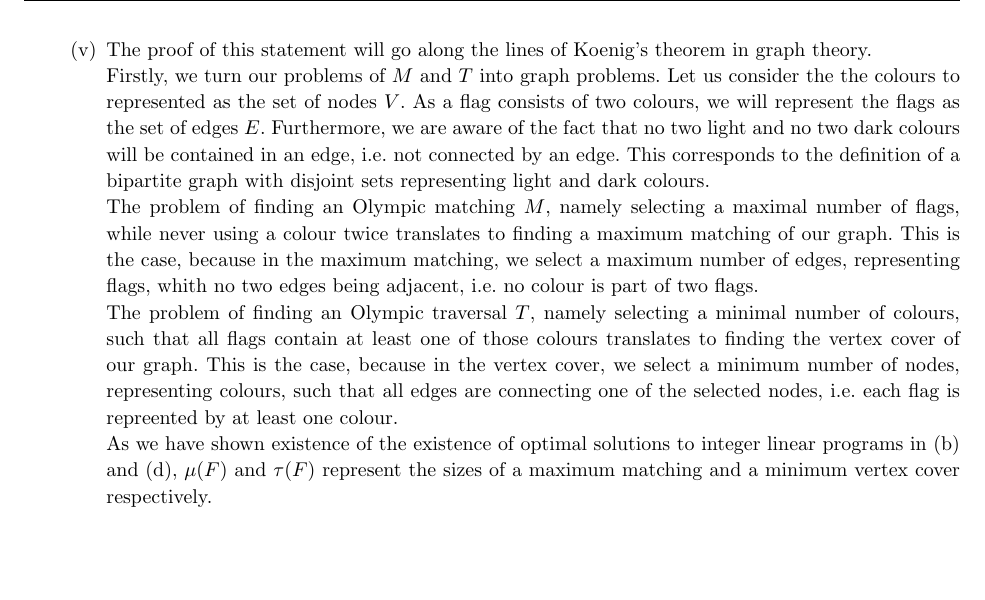
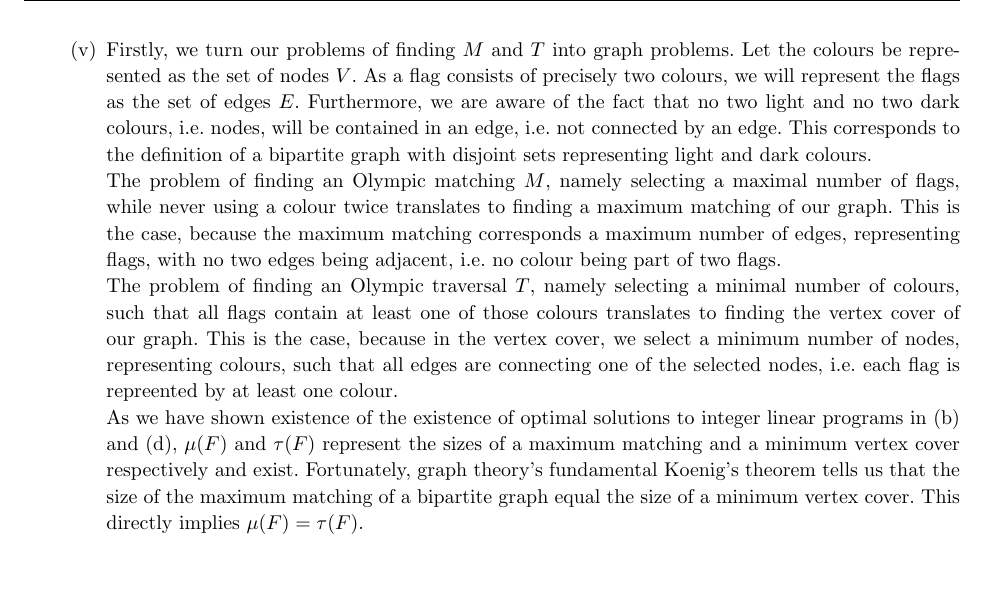
Before and after one commit to kklein/APC16, a LaTeX document (SA2HS16/spa2.tex): part of page 7 of 7, cut at the place of the change. Compiled offline with pdfLaTeX.

Commit message:
reshaped (v)

```diff
--- a/SA2HS16/spa2.tex
+++ b/SA2HS16/spa2.tex
@@ -399,11 +399,12 @@
 		We now know that we can add the constraint \(x \in \{0,1\}^n\) to LP-T without influencing the optimal value \(\tau^*(F)\). Yet this corresponds exactly to the integer Linear Program with optimal value \(\tau(F)\), as formulated in (b). Hence \(\tau^*(F) = \tau(F)\).
 
 	%%%%% v)
-	\item The proof of this statement will go along the lines of Koenig's theorem in graph theory. \\
-	Firstly, we turn our problems of \(M\) and \(T\) into graph problems. Let us consider the the colours to represented as the set of nodes \(V\). As a flag consists of two colours, we will represent the flags as the set of edges \(E\). Furthermore, we are aware of the fact that no two light and no two dark colours will be contained in an edge, i.e. not connected by an edge. This corresponds to the definition of a bipartite graph with disjoint sets representing light and dark colours. \\
-	The problem of finding an Olympic matching \(M\), namely selecting a maximal number of flags, while never using a colour twice translates to finding a maximum matching of our graph. This is the case, because in the maximum matching, we select a maximum number of edges, representing flags, whith no two edges being adjacent, i.e. no colour is part of two flags. \\
+	\item
+	%The proof of this statement will go along the lines of Koenig's theorem in graph theory. \\
+	Firstly, we turn our problems of finding \(M\) and \(T\) into graph problems. Let the colours be represented as the set of nodes \(V\). As a flag consists of precisely two colours, we will represent the flags as the set of edges \(E\). Furthermore, we are aware of the fact that no two light and no two dark colours, i.e. nodes, will be contained in an edge, i.e. not connected by an edge. This corresponds to the definition of a bipartite graph with disjoint sets representing light and dark colours. \\
+	The problem of finding an Olympic matching \(M\), namely selecting a maximal number of flags, while never using a colour twice translates to finding a maximum matching of our graph. This is the case, because the maximum matching corresponds a maximum number of edges, representing flags, with no two edges being adjacent, i.e. no colour being part of two flags. \\
 	The problem of finding an Olympic traversal \(T\), namely selecting a minimal number of colours, such that all flags contain at least one of those colours translates to finding the vertex cover of our graph. This is the case, because in the vertex cover, we select a minimum number of nodes, representing colours, such that all edges are connecting one of the selected nodes, i.e. each flag is repreented by at least one colour. \\
-	As we have shown existence of the existence of optimal solutions to integer linear programs in (b) and (d), \(\mu(F)\) and \(\tau(F)\) represent the sizes of a maximum matching and a minimum vertex cover respectively.
+	As we have shown existence of the existence of optimal solutions to integer linear programs in (b) and (d), \(\mu(F)\) and \(\tau(F)\) represent the sizes of a maximum matching and a minimum vertex cover respectively and exist. Fortunately, graph theory's fundamental Koenig's theorem tells us that the size of the maximum matching of a bipartite graph equal the size of a minimum vertex cover. This directly implies \(\mu(F) = \tau(F)\).
 
 	\end{enumerate}
 
```
